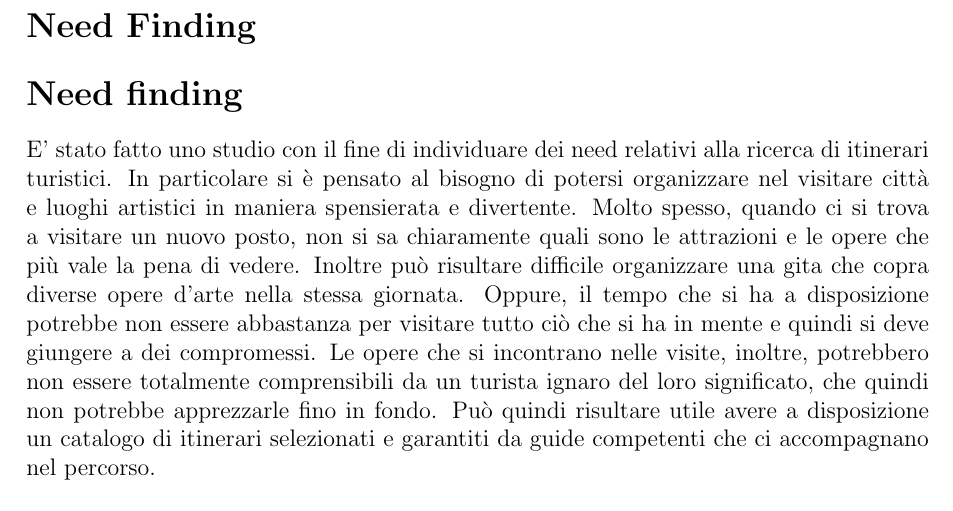
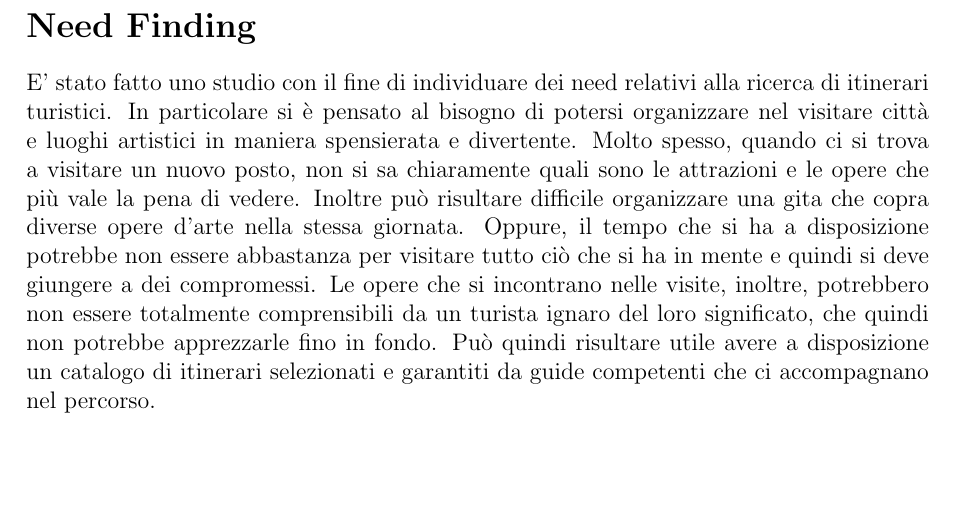
Before and after one commit to AlessioLuciani/GuideMe, a LaTeX document (docs/main/main.tex, which reads docs/need_finding/need_finding.tex): part of page 3 of 21, cut so that both start at the same text, the shorter picture padded with empty space. Compiled offline with pdfLaTeX.

Commit message:
Fix need finding title

```diff
--- a/docs/need_finding/need_finding.tex
+++ b/docs/need_finding/need_finding.tex
@@ -1,6 +1,4 @@
 
-
-\section*{Need finding}
 
 E' stato fatto uno studio con il fine di individuare dei need relativi alla ricerca
 di itinerari turistici. In particolare si è pensato al bisogno di potersi organizzare nel visitare città e
```
